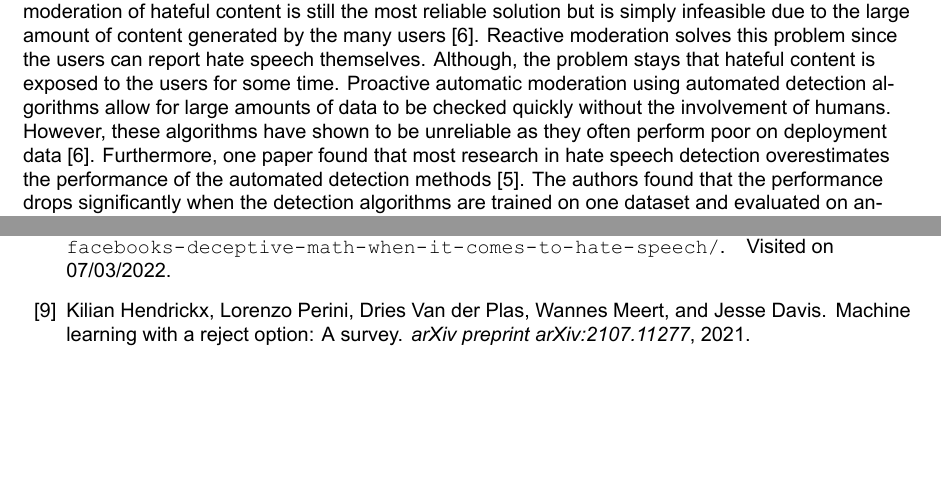
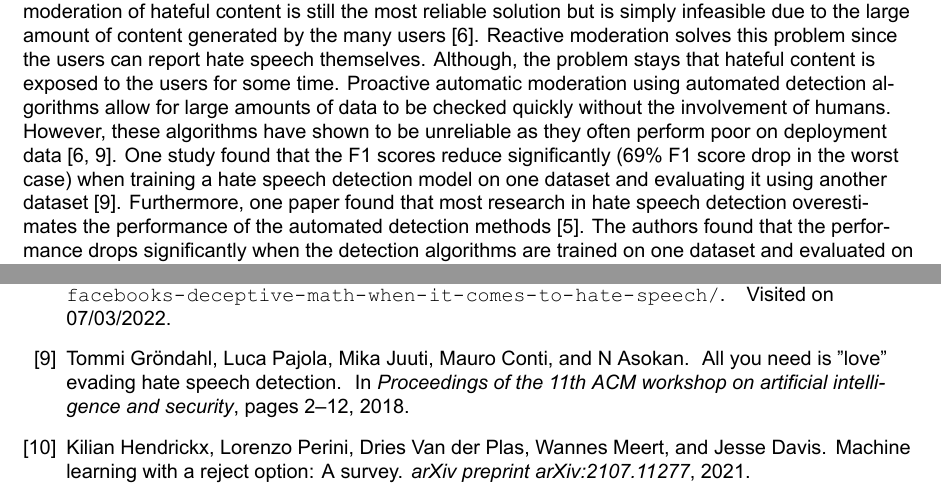
Before and after one commit to delftcrowd/smart_rejector_for_hate_speech, a LaTeX thesis (report/report.tex, which reads report/introduction.tex, report/report.bib): two parts of pages 11 and 27 of 28 before the commit and two parts of pages 11 and 29 of 30 after it, joined at a grey line, cut so that both start at the same text, the shorter picture padded with empty space. The pictures show the PDF file report/report.pdf that the author committed with the source.

Commit message:
Update introducation text
Feedback from Philip suggested to indicate in what degree the models perform poorly.

```diff
--- a/report/introduction.tex
+++ b/report/introduction.tex
@@ -14,7 +14,7 @@ The amount of hateful content spread online on social media platforms remains a
 
 Currently, people rely on reactive and proactive content moderation methods to detect hate speech \cite{klonick2017new}. Reactive moderation is when social media users are flagging (also known as reporting) hateful content \cite{klonick2017new}. Proactive moderation is either done automatically using detection algorithms or manually by a group of human moderators \cite{klonick2017new}. There exist different methods for automatically detecting hateful content. Most use Machine Learning (ML) algorithms since these tend to be the most promising for their detection performance at a large scale \cite{balayn2021automatic, fortuna2018survey}. These algorithms can range from traditional ML methods such as Support Vector Machine or Decision Tree to Deep Learning algorithms \cite{fortuna2018survey}.
 
-However, both proactive and reactive moderation methods have their limitations. Proactive manual moderation of hateful content is still the most reliable solution but is simply infeasible due to the large amount of content generated by the many users \cite{balayn2021automatic}. Reactive moderation solves this problem since the users can report hate speech themselves. Although, the problem stays that hateful content is exposed to the users for some time. Proactive automatic moderation using automated detection algorithms allow for large amounts of data to be checked quickly without the involvement of humans. However, these algorithms have shown to be unreliable as they often perform poor on deployment data \cite{balayn2021automatic}. Furthermore, one paper found that most research in hate speech detection overestimates the performance of the automated detection methods \cite{arango2019hate}. The authors found that the performance drops significantly when the detection algorithms are trained on one dataset and evaluated on another \cite{arango2019hate}.
+However, both proactive and reactive moderation methods have their limitations. Proactive manual moderation of hateful content is still the most reliable solution but is simply infeasible due to the large amount of content generated by the many users \cite{balayn2021automatic}. Reactive moderation solves this problem since the users can report hate speech themselves. Although, the problem stays that hateful content is exposed to the users for some time. Proactive automatic moderation using automated detection algorithms allow for large amounts of data to be checked quickly without the involvement of humans. However, these algorithms have shown to be unreliable as they often perform poor on deployment data \cite{balayn2021automatic, grondahl2018all}. One study found that the F1 scores reduce significantly (69\% F1 score drop in the worst case) when training a hate speech detection model on one dataset and evaluating it using another dataset \cite{grondahl2018all}. Furthermore, one paper found that most research in hate speech detection overestimates the performance of the automated detection methods \cite{arango2019hate}. The authors found that the performance drops significantly when the detection algorithms are trained on one dataset and evaluated on another \cite{arango2019hate}.
 
 This thesis research will tackle the problems of proactive moderation by creating a \textit{human-machine co-creation} \cite{woo2020future} system that combines the advantages of both humans (cognitive abilities and ability to make judgements) and machines (automation and performance). A system where humans and machines work together to detect hate speech. This system is a \textit{machine-assisting-human} system where ML models help humans detecting hateful content automatically and where humans can make the final decisions (\textit{human-in-the-loop}) when the model is not confident enough \cite{woo2020future}. Here come ML models with a reject option in place. The goal of the reject option is to reject an ML prediction when the risk of making an incorrect prediction is too high and to defer the prediction task to a human \cite{hendrickx2021machine}. There are several advantages. First, the utility of the ML increases as only the most confident (and possibly the most correct) predictions are accepted. Second, less human effort is necessary as the machine is handling all predictions tasks, and only a fraction needs to be checked by a human. To the best of our knowledge, ML with rejection has not been used in hate speech detection before. Therefore, the goal of this thesis project is to build the first \textit{smart rejector for detecting hate speech}. This leads to our main research question:
 
--- a/report/report.bib
+++ b/report/report.bib
@@ -196,3 +196,11 @@
 	url={https://www.whitehouse.gov/about-the-white-house/our-government/the-constitution/},
 	note="Visited on 11/04/2022"
 }
+
+@inproceedings{grondahl2018all,
+	title={All you need is "love" evading hate speech detection},
+	author={Gr{\"o}ndahl, Tommi and Pajola, Luca and Juuti, Mika and Conti, Mauro and Asokan, N},
+	booktitle={Proceedings of the 11th ACM workshop on artificial intelligence and security},
+	pages={2--12},
+	year={2018}
+}
```
Also changed, not shown: report/report.pdf.
